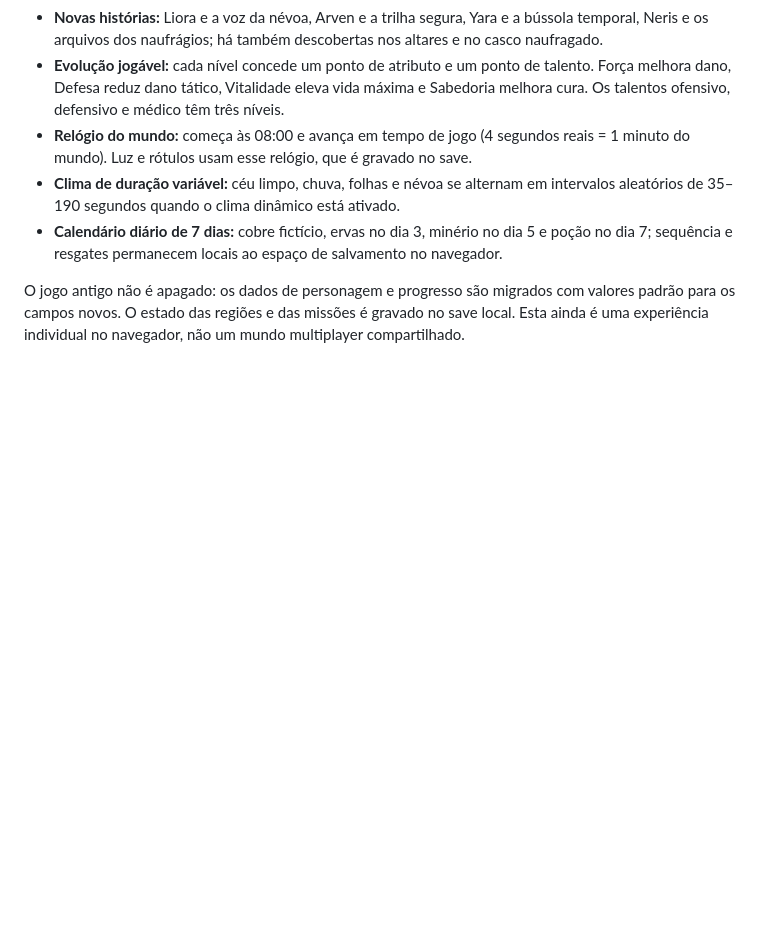
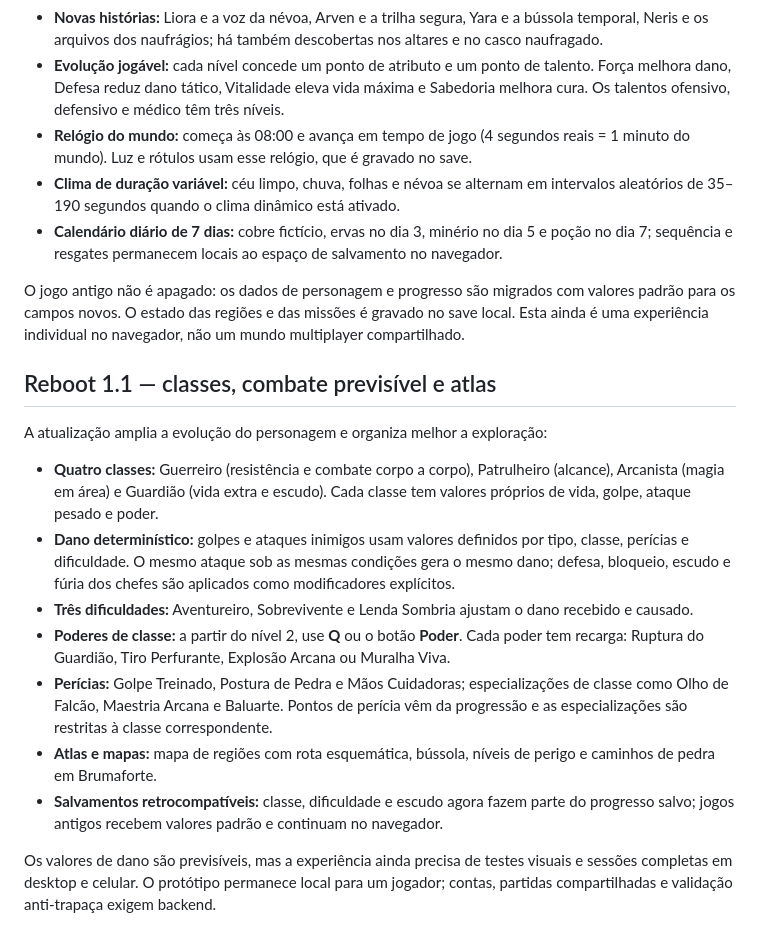
Before and after one commit to jmc-dev-br/reinos-em-ruina, a Markdown page: README.md, the part around the change. GitHub-like rendering; blank space fills up the shorter version.

Commit message:
Document Reboot 1.1 classes and deterministic combat

```diff
--- a/README.md
+++ b/README.md
@@ -117,3 +117,18 @@ O cliente recebeu uma grande atualização local:
 - **Calendário diário de 7 dias:** cobre fictício, ervas no dia 3, minério no dia 5 e poção no dia 7; sequência e resgates permanecem locais ao espaço de salvamento no navegador.
 
 O jogo antigo não é apagado: os dados de personagem e progresso são migrados com valores padrão para os campos novos. O estado das regiões e das missões é gravado no save local. Esta ainda é uma experiência individual no navegador, não um mundo multiplayer compartilhado.
+
+
+## Reboot 1.1 — classes, combate previsível e atlas
+
+A atualização amplia a evolução do personagem e organiza melhor a exploração:
+
+- **Quatro classes:** Guerreiro (resistência e combate corpo a corpo), Patrulheiro (alcance), Arcanista (magia em área) e Guardião (vida extra e escudo). Cada classe tem valores próprios de vida, golpe, ataque pesado e poder.
+- **Dano determinístico:** golpes e ataques inimigos usam valores definidos por tipo, classe, perícias e dificuldade. O mesmo ataque sob as mesmas condições gera o mesmo dano; defesa, bloqueio, escudo e fúria dos chefes são aplicados como modificadores explícitos.
+- **Três dificuldades:** Aventureiro, Sobrevivente e Lenda Sombria ajustam o dano recebido e causado.
+- **Poderes de classe:** a partir do nível 2, use **Q** ou o botão **Poder**. Cada poder tem recarga: Ruptura do Guardião, Tiro Perfurante, Explosão Arcana ou Muralha Viva.
+- **Perícias:** Golpe Treinado, Postura de Pedra e Mãos Cuidadoras; especializações de classe como Olho de Falcão, Maestria Arcana e Baluarte. Pontos de perícia vêm da progressão e as especializações são restritas à classe correspondente.
+- **Atlas e mapas:** mapa de regiões com rota esquemática, bússola, níveis de perigo e caminhos de pedra em Brumaforte.
+- **Salvamentos retrocompatíveis:** classe, dificuldade e escudo agora fazem parte do progresso salvo; jogos antigos recebem valores padrão e continuam no navegador.
+
+Os valores de dano são previsíveis, mas a experiência ainda precisa de testes visuais e sessões completas em desktop e celular. O protótipo permanece local para um jogador; contas, partidas compartilhadas e validação anti-trapaça exigem backend.
```
